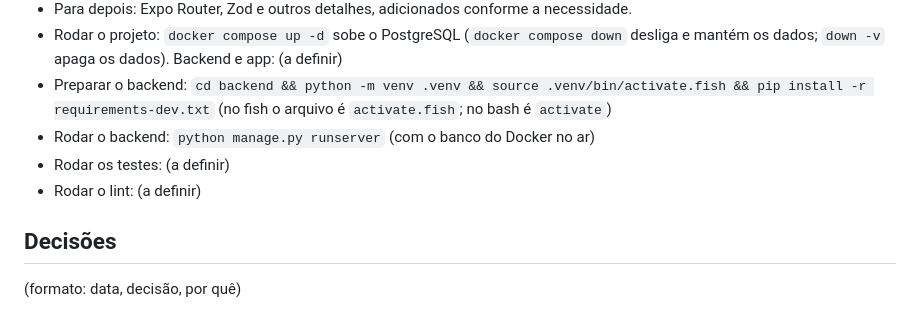
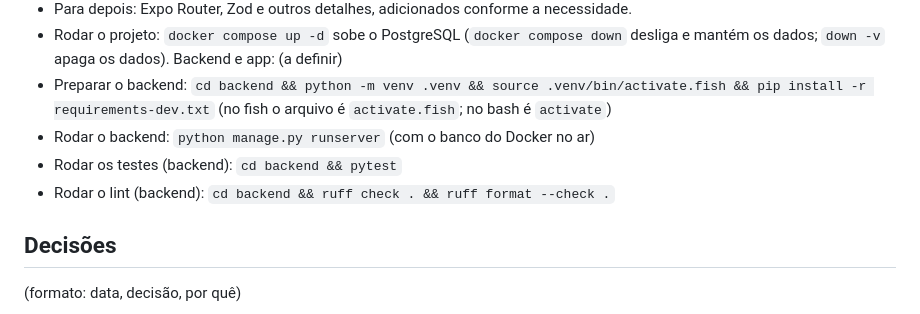
Before and after one commit to vsslvini/finance-app, a Markdown page: CLAUDE.md, the part around the change. GitHub-like rendering.

Commit message:
docs: registra comandos de teste e lint do backend
Co-Authored-By: Claude Opus 5.5 <noreply@anthropic.com>

```diff
--- a/CLAUDE.md
+++ b/CLAUDE.md
@@ -62,8 +62,8 @@ mas sempre mostra o texto antes e espera aprovação.
 - Rodar o projeto: `docker compose up -d` sobe o PostgreSQL (`docker compose down` desliga e mantém os dados; `down -v` apaga os dados). Backend e app: (a definir)
 - Preparar o backend: `cd backend && python -m venv .venv && source .venv/bin/activate.fish && pip install -r requirements-dev.txt` (no fish o arquivo é `activate.fish`; no bash é `activate`)
 - Rodar o backend: `python manage.py runserver` (com o banco do Docker no ar)
-- Rodar os testes: (a definir)
-- Rodar o lint: (a definir)
+- Rodar os testes (backend): `cd backend && pytest`
+- Rodar o lint (backend): `cd backend && ruff check . && ruff format --check .`
 
 ## Decisões
 
```
